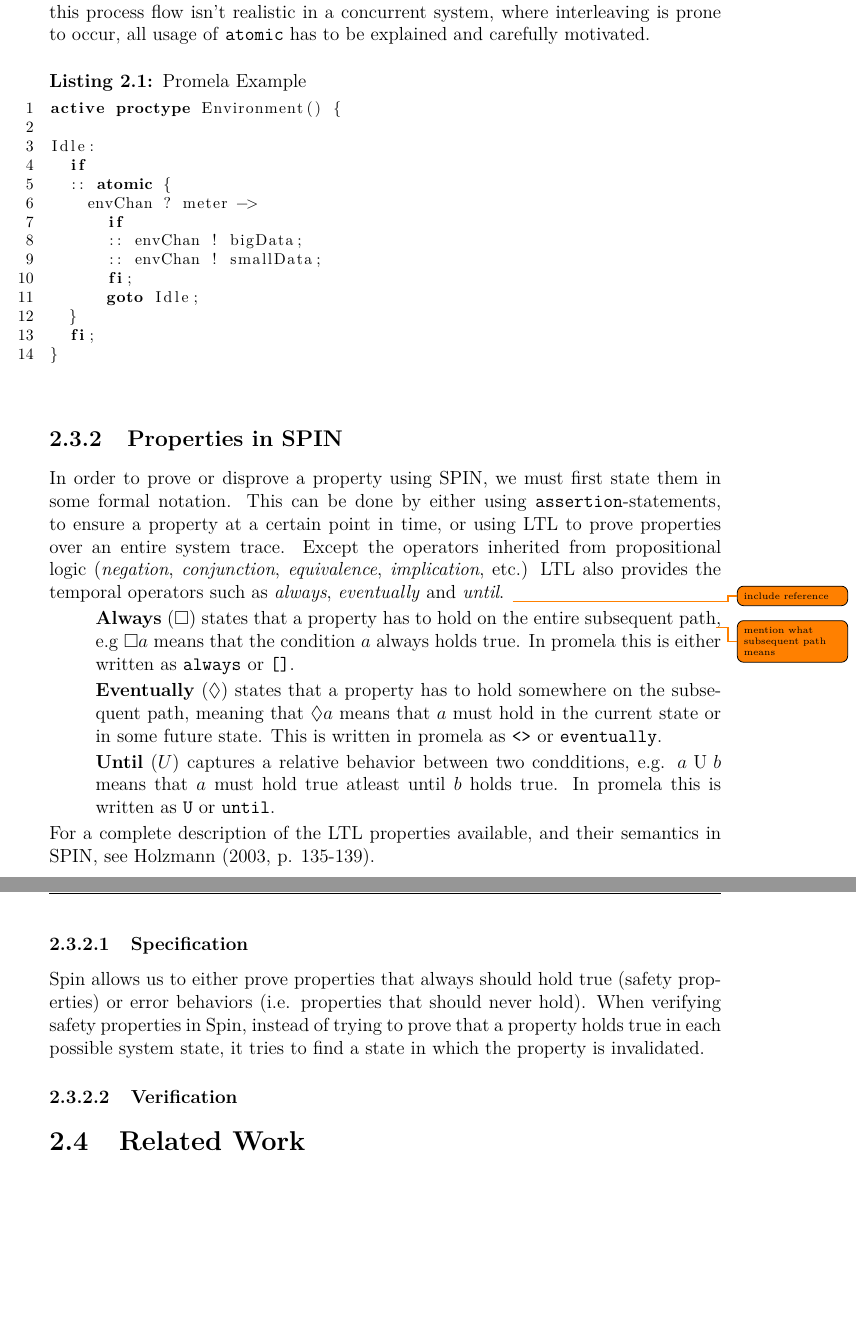
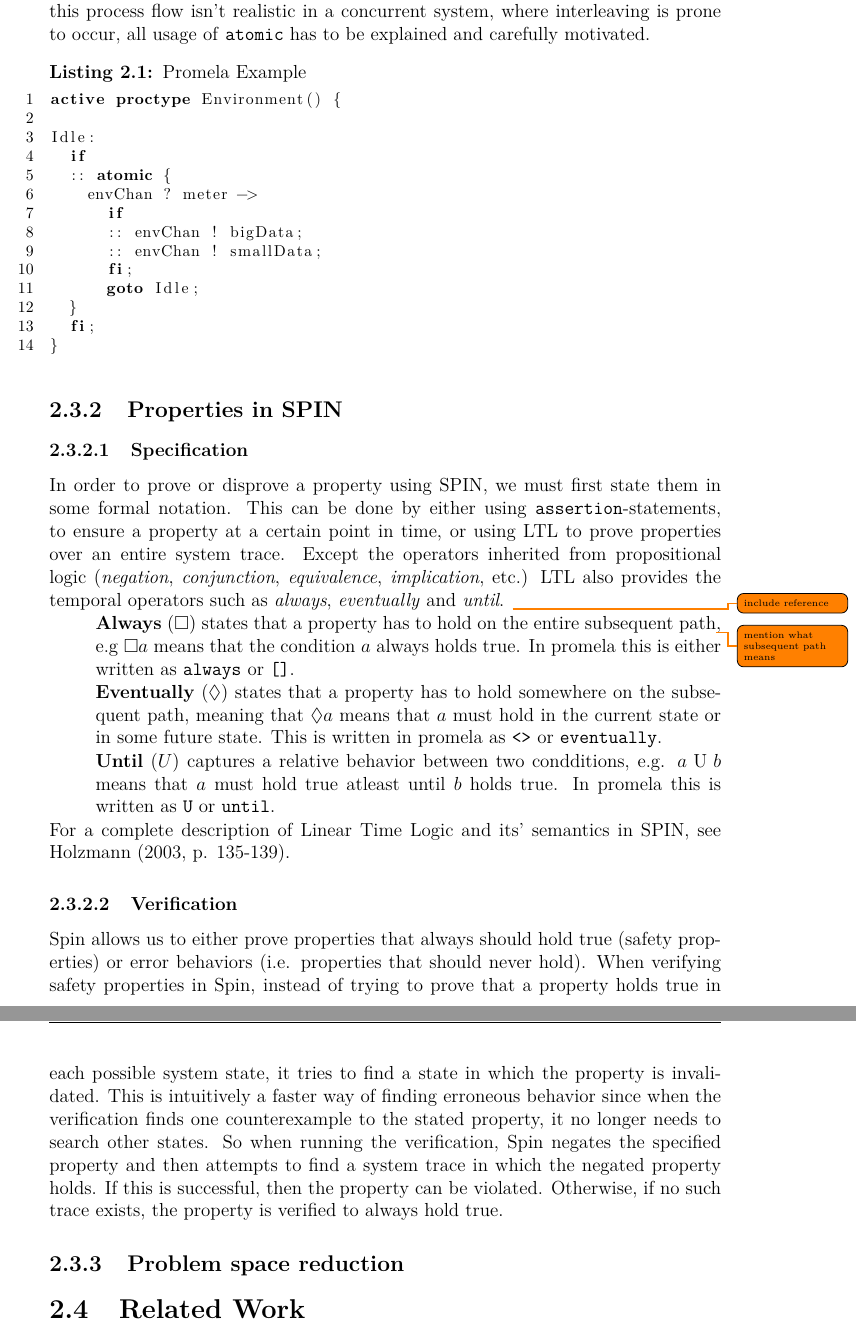
Before and after one commit to bisforboman/exjobb, a LaTeX thesis (Thesis/main.tex, which reads Thesis/include/Theory.tex): two parts of pages 21 and 22 of 43, joined at a grey line, cut so that both start at the same text, the shorter picture padded with empty space. Compiled offline with pdfLaTeX.

Commit message:
written on specification

```diff
--- a/Thesis/include/Theory.tex
+++ b/Thesis/include/Theory.tex
@@ -81,7 +75,11 @@
 
 \subsection{Properties in SPIN}
 
-% The properties SPIN accepts are specified in Linear Time Logic.
+% intro linear time logic?
+
+% something explanatory?
+
+\subsubsection{Specification}
 
 In order to prove or disprove a property using SPIN, we must first state them in some formal notation. This can be done by either using \texttt{assertion}-statements, to ensure a property at a certain point in time, or using LTL to prove properties over an entire system trace.
 Except the operators inherited from propositional logic (\textit{negation}, \textit{conjunction}, \textit{equivalence}, \textit{implication}, etc.) LTL also provides the temporal operators such as \textit{always}, \textit{eventually} and \textit{until}. \todo{include reference}
@@ -92,20 +90,16 @@
 	\item[] \textbf{Until} ($U$) captures a relative behavior between two condditions, e.g. $a \text{ U } b$ means that $a$ must hold true atleast until $b$ holds true. In promela this is written as \texttt{U} or \texttt{until}.
  \end{itemize}
 
-For a complete description of the LTL properties available, and their semantics in SPIN, see Holzmann (2003, p. 135-139).
-
-\subsubsection{Specification}
-
-% how do properties look in spin?
-Spin allows us to either prove properties that always should hold true (safety properties) or error behaviors (i.e. properties that should never hold). When verifying safety properties in Spin, instead of trying to prove that a property holds true in each possible system state, it tries to find a state in which the property is invalidated.
-
-% explain that this is due to effiency
+For a complete description of Linear Time Logic and its' semantics in SPIN, see Holzmann (2003, p. 135-139).
 
 \subsubsection{Verification}
 
+Spin allows us to either prove properties that always should hold true (safety properties) or error behaviors (i.e. properties that should never hold). When verifying safety properties in Spin, instead of trying to prove that a property holds true in each possible system state, it tries to find a state in which the property is invalidated. This is intuitively a faster way of finding erroneous behavior since when the verification finds one counterexample to the stated property, it no longer needs to search other states.
+So when running the verification, Spin negates the specified property and then attempts to find a system trace in which the negated property holds. If this is successful, then the property can be violated. Otherwise, if no such trace exists, the property is verified to always hold true.
 
+\subsection{Problem space reduction}
 
-% how do spin verify properties?
+% mention abstraction and reducing the model
 
 \section{Related Work}
 \subsection{Smart City}
```
Also changed, not shown: Thesis/include/Specification.tex (+6 -3 lines), Thesis/include/Theory.tex (6 more changed lines).
